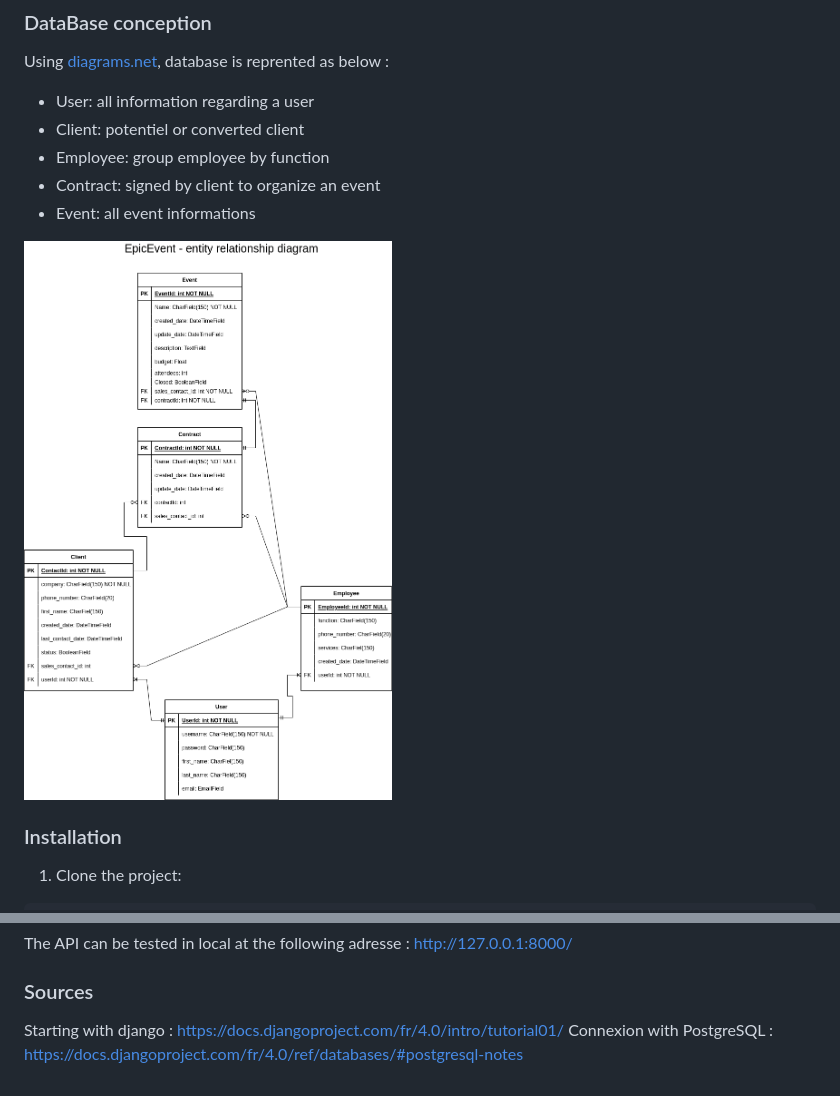
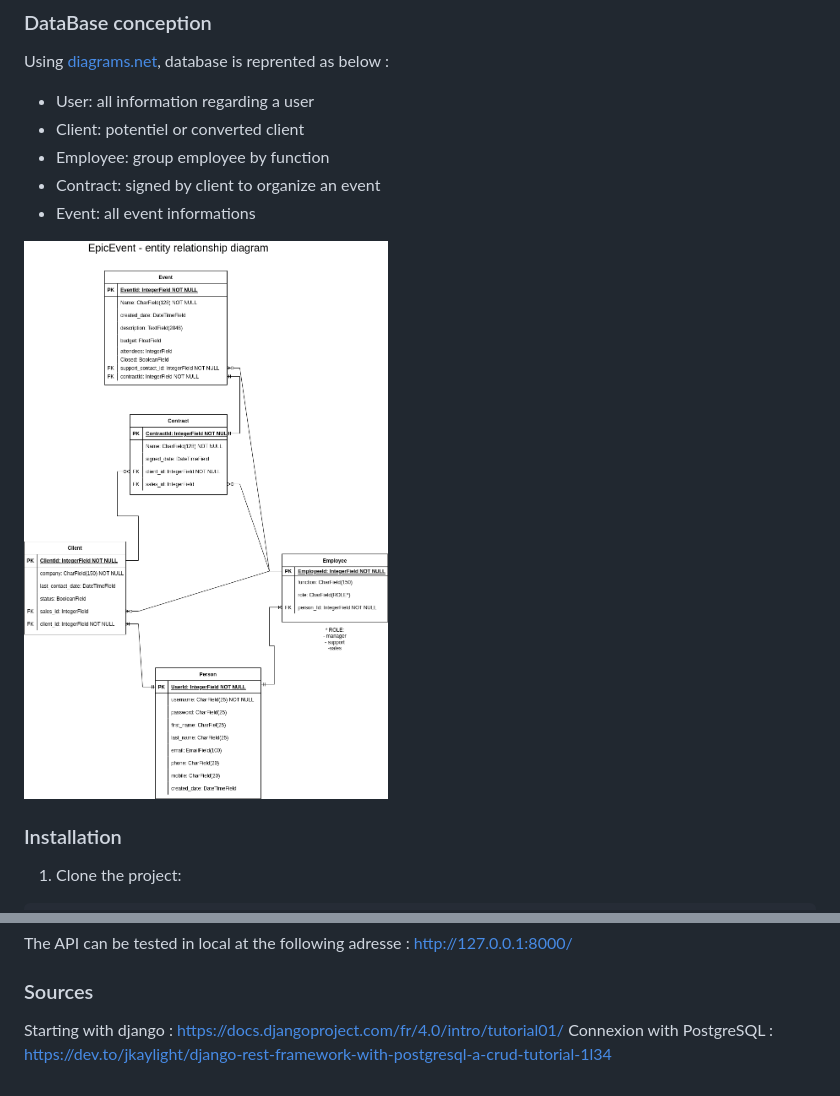
Before and after one commit to amelieBNPP/EpicEvents, a Markdown page: README.md, 2 parts joined by grey strips. Drawn GitHub-style; pictures changed too: Diagram.png (deleted), ERD.png (added).

```diff
--- a/README.md
+++ b/README.md
@@ -25,7 +25,7 @@ Using [diagrams.net](https://www.diagrams.net/), database is reprented as below
 - Contract: signed by client to organize an event
 - Event: all event informations
 
-![plot](./Diagram.png)
+![plot](./ERD.png)
 
 ### Installation
 
@@ -64,4 +64,4 @@ The API can be tested in local at the following adresse : http://127.0.0.1:8000/
 ### Sources
 
 Starting with django : https://docs.djangoproject.com/fr/4.0/intro/tutorial01/
-Connexion with PostgreSQL : https://docs.djangoproject.com/fr/4.0/ref/databases/#postgresql-notes
+Connexion with PostgreSQL : https://dev.to/jkaylight/django-rest-framework-with-postgresql-a-crud-tutorial-1l34
```
Also changed, not shown: 4 other files.
